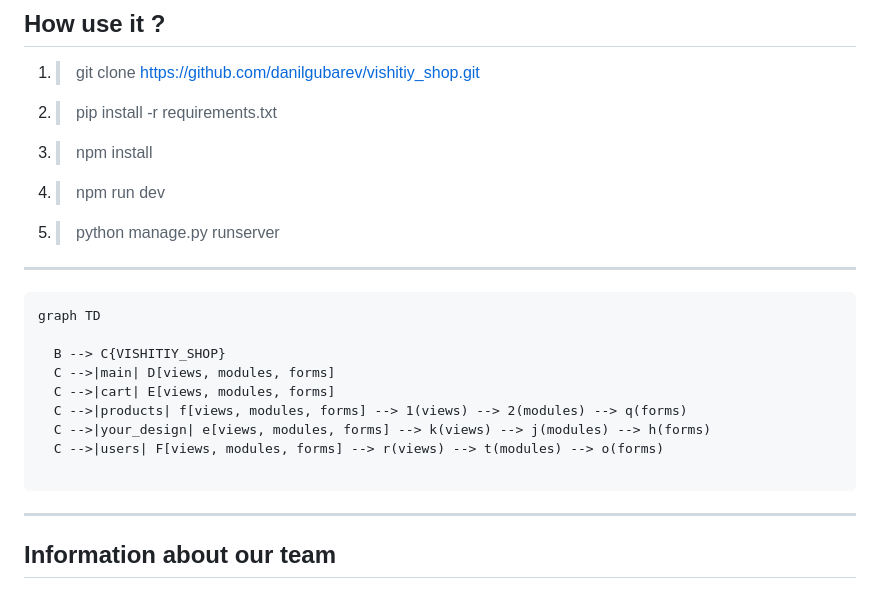
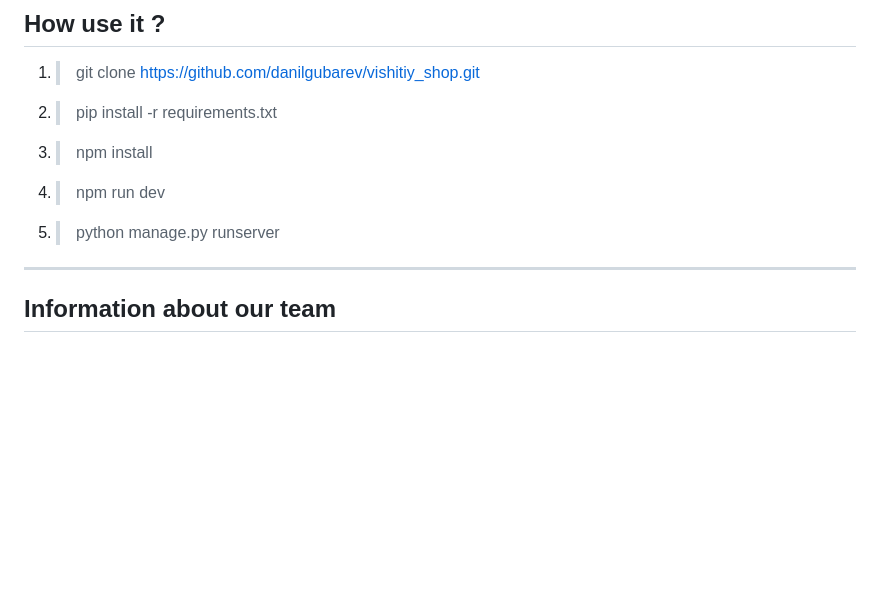
Before and after one commit to danilgubarev/vishitiy_shop, a Markdown page: README.md, the part around the change. Rendered like a GitHub page; blank space fills up the shorter version.

````diff
--- a/README.md
+++ b/README.md
@@ -12,19 +12,6 @@ _Our project is a online store for selling clothes_
 4. >npm run dev
 5. >python manage.py runserver
 
----
-
-```
-graph TD
-
-  B --> C{VISHITIY_SHOP}
-  C -->|main| D[views, modules, forms]
-  C -->|cart| E[views, modules, forms]
-  C -->|products| f[views, modules, forms] --> 1(views) --> 2(modules) --> q(forms)
-  C -->|your_design| e[views, modules, forms] --> k(views) --> j(modules) --> h(forms)
-  C -->|users| F[views, modules, forms] --> r(views) --> t(modules) --> o(forms)
-
-```
 ---
 
 ## Information about our team
````
